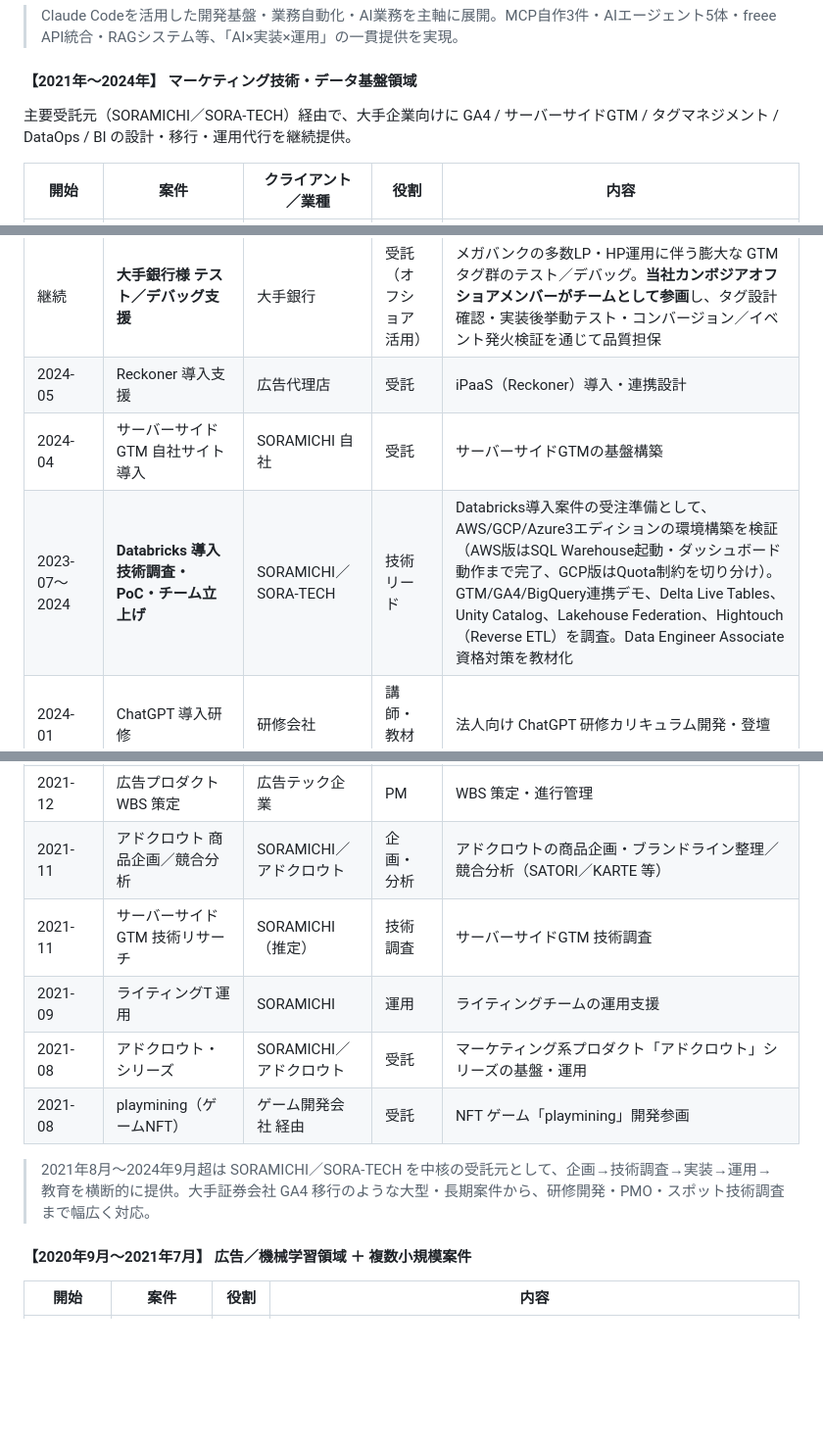
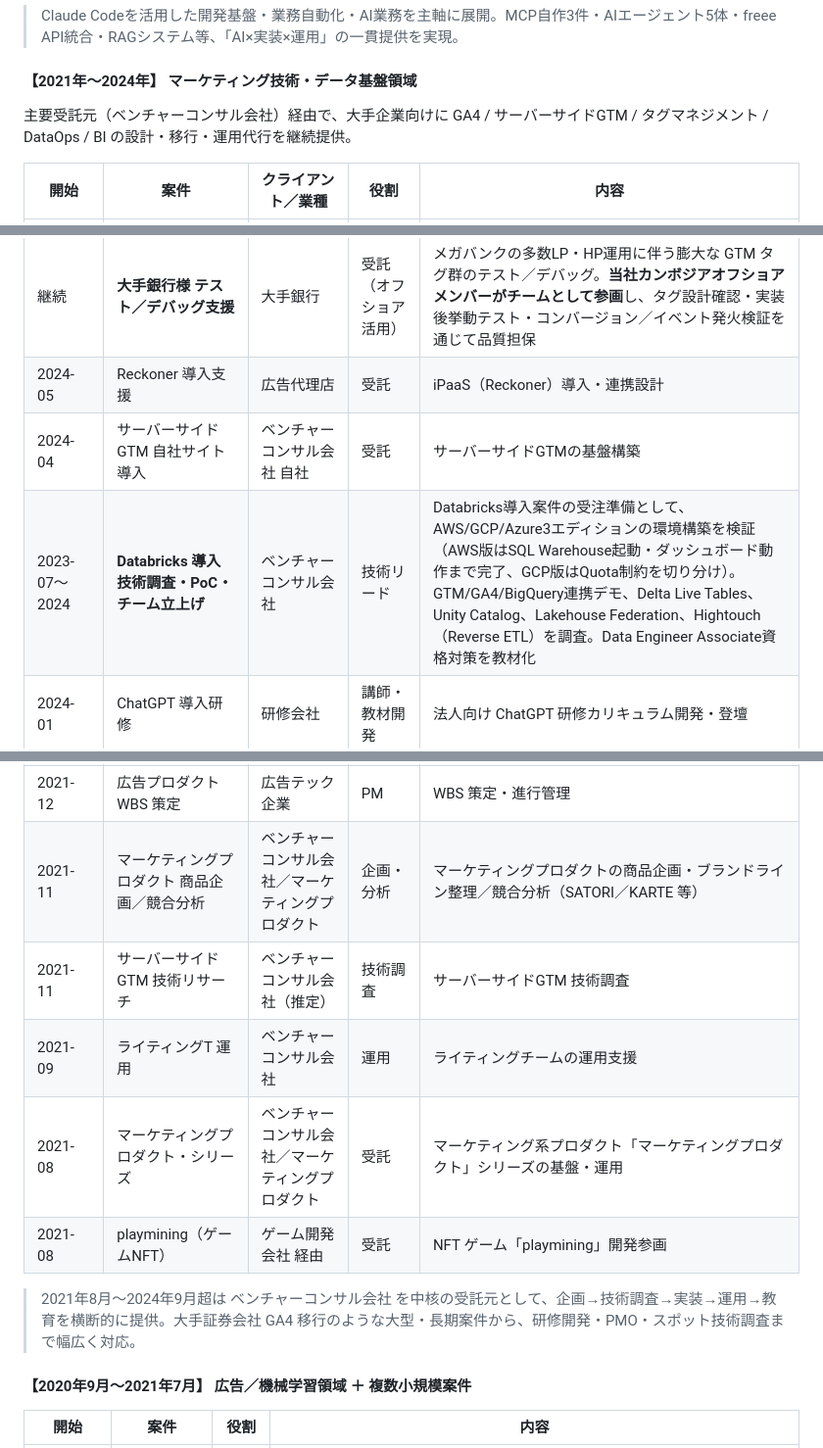
Before and after one commit to tobisako/cv, a Markdown page: 職務経歴書_副業向け_2026-07.md, 3 parts joined by grey strips. Shown at 98% size. GitHub-like rendering; blank space fills up the shorter version.

Commit message:
受託元パートナー名も匿名化（SORAMICHI/SORA-TECH→ベンチャーコンサル会社）
主要受託元 SORAMICHI／SORA-TECH を「ベンチャーコンサル会社」に、
その製品名「アドクロウト」を「マーケティングプロダクト」に置換。

Co-Authored-By: Claude Opus 4.8 (1M context) <noreply@anthropic.com>

```diff
--- a/職務経歴書_副業向け_2026-07.md
+++ b/職務経歴書_副業向け_2026-07.md
@@ -206,7 +206,7 @@ Raspberry Pi、Arduino、超音波センサ、SCSI、IEEE1394、ICE（AdvicePro
 
 #### 【2021年〜2024年】 マーケティング技術・データ基盤領域
 
-主要受託元（SORAMICHI／SORA-TECH）経由で、大手企業向けに GA4 / サーバーサイドGTM / タグマネジメント / DataOps / BI の設計・移行・運用代行を継続提供。
+主要受託元（ベンチャーコンサル会社）経由で、大手企業向けに GA4 / サーバーサイドGTM / タグマネジメント / DataOps / BI の設計・移行・運用代行を継続提供。
 
 | 開始 | 案件 | クライアント／業種 | 役割 | 内容 |
 |---|---|---|---|---|
@@ -214,8 +214,8 @@ Raspberry Pi、Arduino、超音波センサ、SCSI、IEEE1394、ICE（AdvicePro
 | 2024-09 | 大手ふるさと納税ポータル Phase 1〜2 | 大手ふるさと納税ポータル | 受託 | ふるさと納税ポータル関連 |
 | 継続 | **大手銀行様 テスト／デバッグ支援** | 大手銀行 | 受託（オフショア活用） | メガバンクの多数LP・HP運用に伴う膨大な GTM タグ群のテスト／デバッグ。**当社カンボジアオフショアメンバーがチームとして参画**し、タグ設計確認・実装後挙動テスト・コンバージョン／イベント発火検証を通じて品質担保 |
 | 2024-05 | Reckoner 導入支援 | 広告代理店 | 受託 | iPaaS（Reckoner）導入・連携設計 |
-| 2024-04 | サーバーサイドGTM 自社サイト導入 | SORAMICHI 自社 | 受託 | サーバーサイドGTMの基盤構築 |
-| 2023-07〜2024 | **Databricks 導入技術調査・PoC・チーム立上げ** | SORAMICHI／SORA-TECH | 技術リード | Databricks導入案件の受注準備として、AWS/GCP/Azure3エディションの環境構築を検証（AWS版はSQL Warehouse起動・ダッシュボード動作まで完了、GCP版はQuota制約を切り分け）。GTM/GA4/BigQuery連携デモ、Delta Live Tables、Unity Catalog、Lakehouse Federation、Hightouch（Reverse ETL）を調査。Data Engineer Associate資格対策を教材化 |
+| 2024-04 | サーバーサイドGTM 自社サイト導入 | ベンチャーコンサル会社 自社 | 受託 | サーバーサイドGTMの基盤構築 |
+| 2023-07〜2024 | **Databricks 導入技術調査・PoC・チーム立上げ** | ベンチャーコンサル会社 | 技術リード | Databricks導入案件の受注準備として、AWS/GCP/Azure3エディションの環境構築を検証（AWS版はSQL Warehouse起動・ダッシュボード動作まで完了、GCP版はQuota制約を切り分け）。GTM/GA4/BigQuery連携デモ、Delta Live Tables、Unity Catalog、Lakehouse Federation、Hightouch（Reverse ETL）を調査。Data Engineer Associate資格対策を教材化 |
 | 2024-01 | ChatGPT 導入研修 | 研修会社 | 講師・教材開発 | 法人向け ChatGPT 研修カリキュラム開発・登壇 |
 | 2024-01 | Reckoner（iPaaS）案件 | 受託先複数 | 受託 | データ連携・ETL 構築 |
 | 2023-12 | 大手鉄道会社 マーケ施策分科会 PMO | 大手鉄道会社 | PMO | マーケ施策分科会の進捗・成果物管理 |
@@ -235,13 +235,13 @@ Raspberry Pi、Arduino、超音波センサ、SCSI、IEEE1394、ICE（AdvicePro
 | 2022〜2024 | **大手証券会社 GA4 移管支援プロジェクト** | 大手証券会社 | 受託（要件定義〜納品） | UA（Universal Analytics）2023年サポート終了に伴う GA4 への迅速な移行対応。**既存GTM設定の精査 → GA4仕様への最適化 → JavaScript カスタムタグ構築・検証・実装まで ワンストップ提供**。サーバーサイドGTM／カスタムディメンション／イベント移行を含む大規模 GA4 移行プロジェクト |
 | 2022-01 | マーケティング支援会社 マーケティング技術調査 | マーケティング支援会社 | 受託 | マーケティング技術領域の調査 |
 | 2021-12 | 広告プロダクト WBS 策定 | 広告テック企業 | PM | WBS 策定・進行管理 |
-| 2021-11 | アドクロウト 商品企画／競合分析 | SORAMICHI／アドクロウト | 企画・分析 | アドクロウトの商品企画・ブランドライン整理／競合分析（SATORI／KARTE 等） |
-| 2021-11 | サーバーサイドGTM 技術リサーチ | SORAMICHI（推定） | 技術調査 | サーバーサイドGTM 技術調査 |
-| 2021-09 | ライティングT 運用 | SORAMICHI | 運用 | ライティングチームの運用支援 |
-| 2021-08 | アドクロウト・シリーズ | SORAMICHI／アドクロウト | 受託 | マーケティング系プロダクト「アドクロウト」シリーズの基盤・運用 |
+| 2021-11 | マーケティングプロダクト 商品企画／競合分析 | ベンチャーコンサル会社／マーケティングプロダクト | 企画・分析 | マーケティングプロダクトの商品企画・ブランドライン整理／競合分析（SATORI／KARTE 等） |
+| 2021-11 | サーバーサイドGTM 技術リサーチ | ベンチャーコンサル会社（推定） | 技術調査 | サーバーサイドGTM 技術調査 |
+| 2021-09 | ライティングT 運用 | ベンチャーコンサル会社 | 運用 | ライティングチームの運用支援 |
+| 2021-08 | マーケティングプロダクト・シリーズ | ベンチャーコンサル会社／マーケティングプロダクト | 受託 | マーケティング系プロダクト「マーケティングプロダクト」シリーズの基盤・運用 |
 | 2021-08 | playmining（ゲームNFT） | ゲーム開発会社 経由 | 受託 | NFT ゲーム「playmining」開発参画 |
 
-> 2021年8月〜2024年9月超は SORAMICHI／SORA-TECH を中核の受託元として、企画→技術調査→実装→運用→教育を横断的に提供。大手証券会社 GA4 移行のような大型・長期案件から、研修開発・PMO・スポット技術調査まで幅広く対応。
+> 2021年8月〜2024年9月超は ベンチャーコンサル会社 を中核の受託元として、企画→技術調査→実装→運用→教育を横断的に提供。大手証券会社 GA4 移行のような大型・長期案件から、研修開発・PMO・スポット技術調査まで幅広く対応。
 
 #### 【2020年9月〜2021年7月】 広告／機械学習領域 ＋ 複数小規模案件
 
```
Also changed, not shown: 1 other file.
